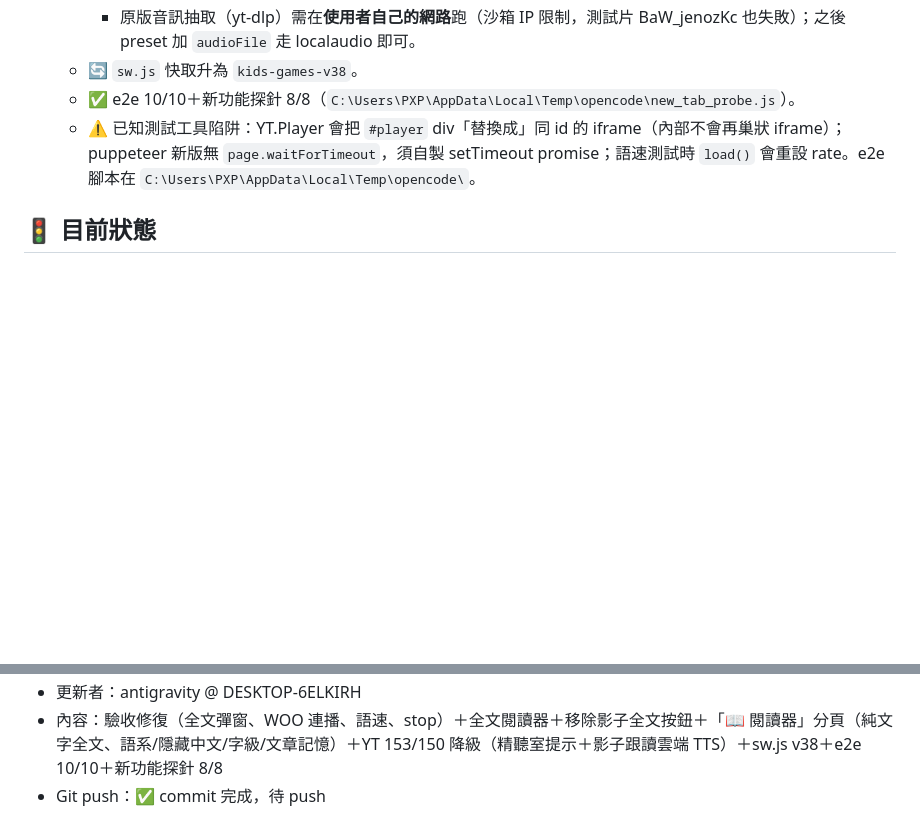
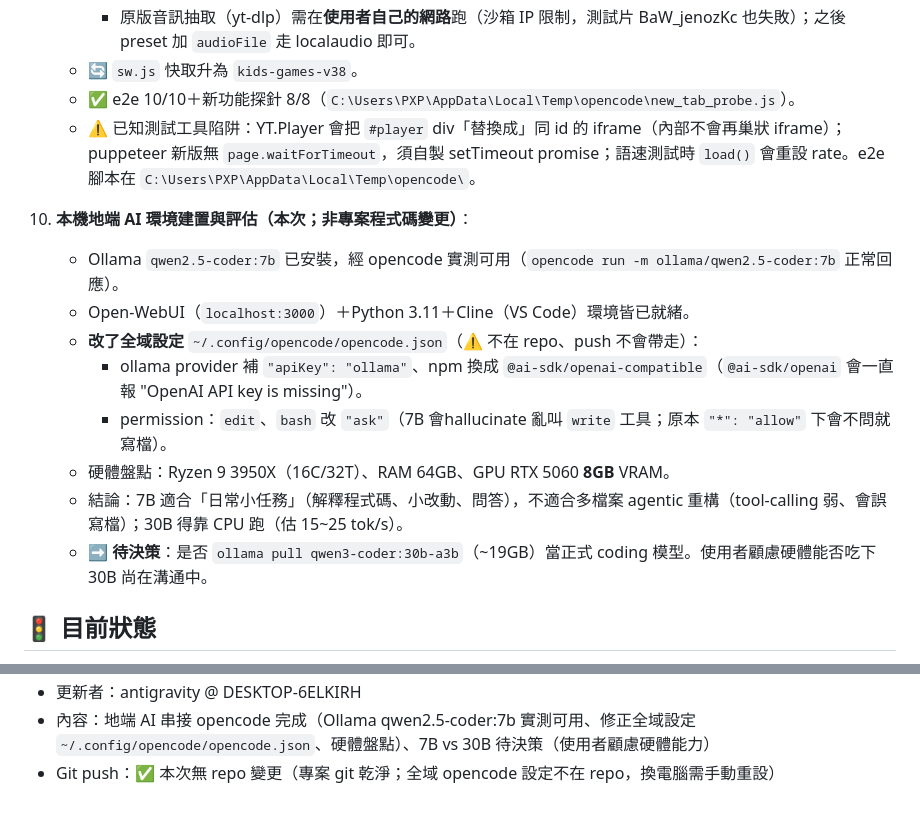
Before and after one commit to xfarbetty-svg/kids-gomoku-go, a Markdown page: handoff.md, 2 parts joined by grey strips. GitHub-like rendering; blank space fills up the shorter version.

Commit message:
更新交接檔：地端 AI 串接完成與 7B/30B 決策待續
- 記錄 Ollama qwen2.5-coder:7b 經 opencode 實測可用（本機 DESKTOP-6ELKIRH）
- 標註全域設定 ~/.config/opencode/opencode.json 的修正（apiKey、openai-compatible、edit/bash 改 ask）
- 盤點硬體：Ryzen 9 3950X + 64GB RAM + RTX 5060 8GB
- 7B 限日常小任務，30B（qwen3-coder:30b-a3b）待使用者決定是否下載

```diff
--- a/handoff.md
+++ b/handoff.md
@@ -46,6 +46,16 @@
    - ✅ e2e 10/10＋新功能探針 8/8（`C:\Users\PXP\AppData\Local\Temp\opencode\new_tab_probe.js`）。
    - ⚠️ 已知測試工具陷阱：YT.Player 會把 `#player` div「替換成」同 id 的 iframe（內部不會再巢狀 iframe）；puppeteer 新版無 `page.waitForTimeout`，須自製 setTimeout promise；語速測試時 `load()` 會重設 rate。e2e 腳本在 `C:\Users\PXP\AppData\Local\Temp\opencode\`。
 
+10. **本機地端 AI 環境建置與評估（本次；非專案程式碼變更）**：
+    - Ollama `qwen2.5-coder:7b` 已安裝，經 opencode 實測可用（`opencode run -m ollama/qwen2.5-coder:7b` 正常回應）。
+    - Open-WebUI（`localhost:3000`）＋Python 3.11＋Cline（VS Code）環境皆已就緒。
+    - **改了全域設定** `~/.config/opencode/opencode.json`（⚠️ 不在 repo、push 不會帶走）：
+      - ollama provider 補 `"apiKey": "ollama"`、npm 換成 `@ai-sdk/openai-compatible`（`@ai-sdk/openai` 會一直報 "OpenAI API key is missing"）。
+      - permission：`edit`、`bash` 改 `"ask"`（7B 會hallucinate 亂叫 `write` 工具；原本 `"*": "allow"` 下會不問就寫檔）。
+    - 硬體盤點：Ryzen 9 3950X（16C/32T）、RAM 64GB、GPU RTX 5060 **8GB** VRAM。
+    - 結論：7B 適合「日常小任務」（解釋程式碼、小改動、問答），不適合多檔案 agentic 重構（tool-calling 弱、會誤寫檔）；30B 得靠 CPU 跑（估 15~25 tok/s）。
+    - ➡️ **待決策**：是否 `ollama pull qwen3-coder:30b-a3b`（~19GB）當正式 coding 模型。使用者顧慮硬體能否吃下 30B 尚在溝通中。
+
 ## 🚦 目前狀態
 
 - 專案：純前端 HTML/CSS/JS，無框架、無 build 步驟。
@@ -91,3 +101,3 @@
 - 更新者：antigravity @ DESKTOP-6ELKIRH
-- 內容：驗收修復（全文彈窗、WOO 連播、語速、stop）＋全文閱讀器＋移除影子全文按鈕＋「📖 閱讀器」分頁（純文字全文、語系/隱藏中文/字級/文章記憶）＋YT 153/150 降級（精聽室提示＋影子跟讀雲端 TTS）＋sw.js v38＋e2e 10/10＋新功能探針 8/8
-- Git push：✅ commit 完成，待 push
+- 內容：地端 AI 串接 opencode 完成（Ollama qwen2.5-coder:7b 實測可用、修正全域設定 `~/.config/opencode/opencode.json`、硬體盤點）、7B vs 30B 待決策（使用者顧慮硬體能力）
+- Git push：✅ 本次無 repo 變更（專案 git 乾淨；全域 opencode 設定不在 repo，換電腦需手動重設）
```
Also changed, not shown: other parts of handoff.md (+1 -1 lines).
